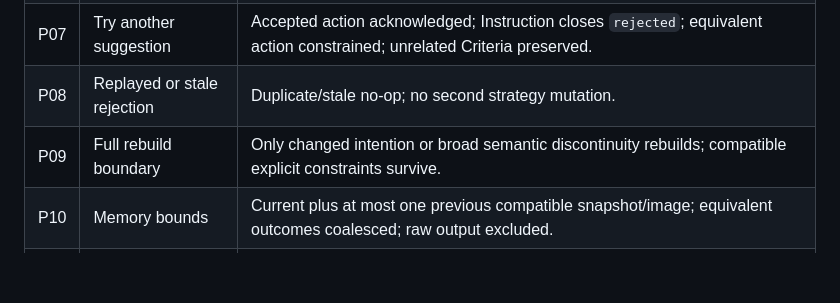
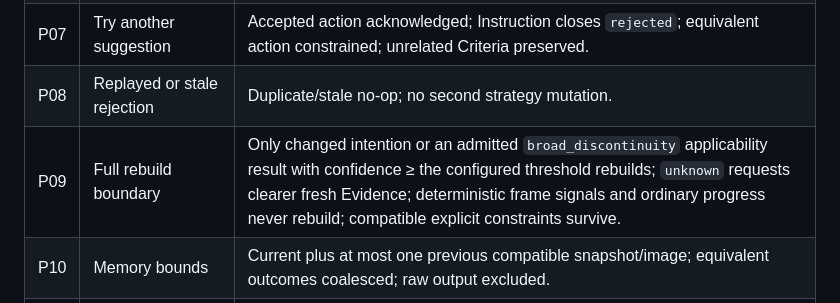
Before and after one commit to MTI-camera-agent/camera_agent, a Markdown page: docs/CAMERA_AGENT_V2_EVALUATION.md, the part around the change. Rendered like a GitHub page; blank space fills up the shorter version.

```diff
--- a/docs/CAMERA_AGENT_V2_EVALUATION.md
+++ b/docs/CAMERA_AGENT_V2_EVALUATION.md
@@ -149,7 +149,7 @@ when the evidence packet reports each requirement separately.
 | P06 | Blocked action/criterion | `not_observable`/`ambiguous` requests clearer Evidence and scoped recovery; `temporarily_infeasible`/`action_infeasible` may end an irrelevant Instruction and request one-Criterion patch; `blocked` does not trigger visual offer. |
 | P07 | Try another suggestion | Accepted action acknowledged; Instruction closes `rejected`; equivalent action constrained; unrelated Criteria preserved. |
 | P08 | Replayed or stale rejection | Duplicate/stale no-op; no second strategy mutation. |
-| P09 | Full rebuild boundary | Only changed intention or broad semantic discontinuity rebuilds; compatible explicit constraints survive. |
+| P09 | Full rebuild boundary | Only changed intention or an admitted `broad_discontinuity` applicability result with confidence ≥ the configured threshold rebuilds; `unknown` requests clearer fresh Evidence; deterministic frame signals and ordinary progress never rebuild; compatible explicit constraints survive. |
 | P10 | Memory bounds | Current plus at most one previous compatible snapshot/image; equivalent outcomes coalesced; raw output excluded. |
 | P11 | Dependency invalidation | Local patch preserves unaffected Evidence; material change invalidates evidence-scoped records; task change clears task facts. |
 | P12 | Context budget pressure | Mandatory content retained; optional content removed in defined order; visible failure if mandatory pack cannot fit. |
```
Also changed, not shown: docs/CAMERA_AGENT_V2_SPEC.md (+16 -6 lines).
